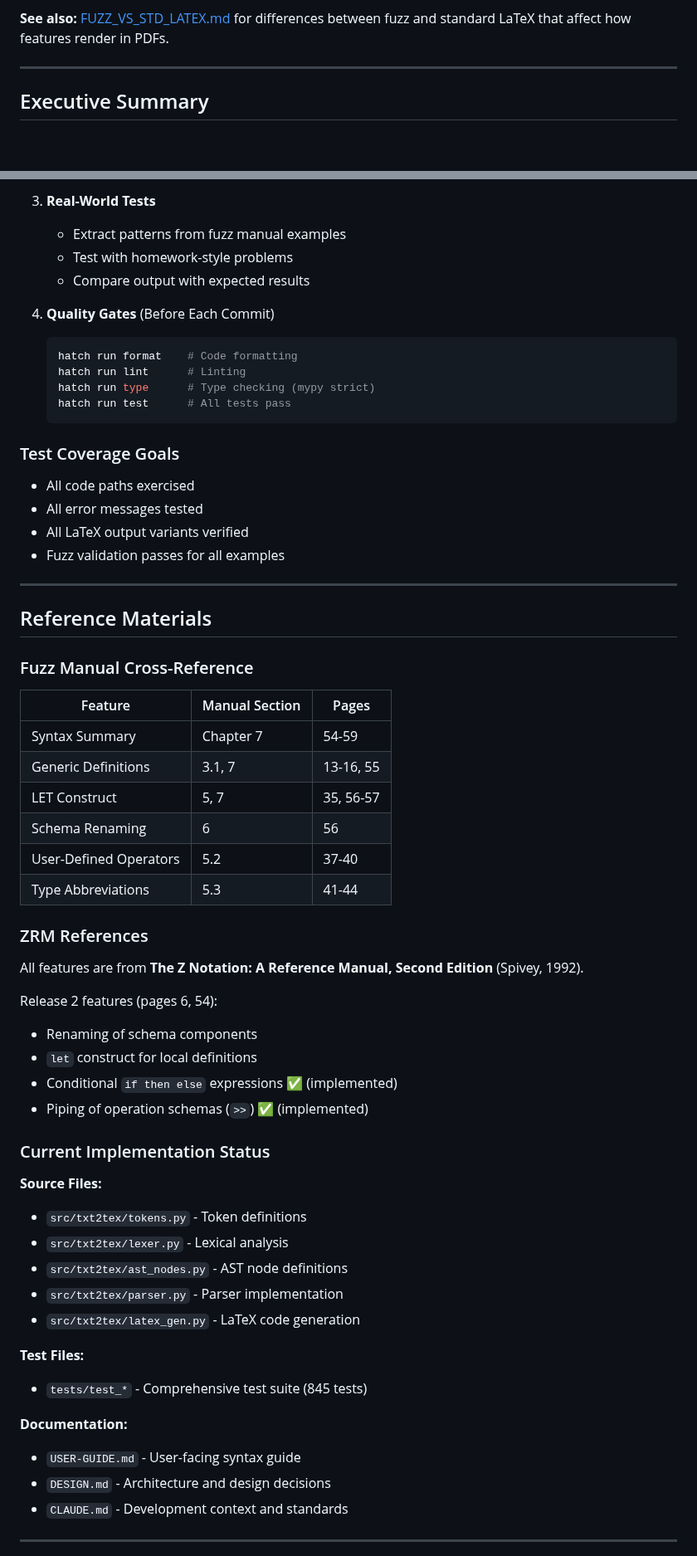
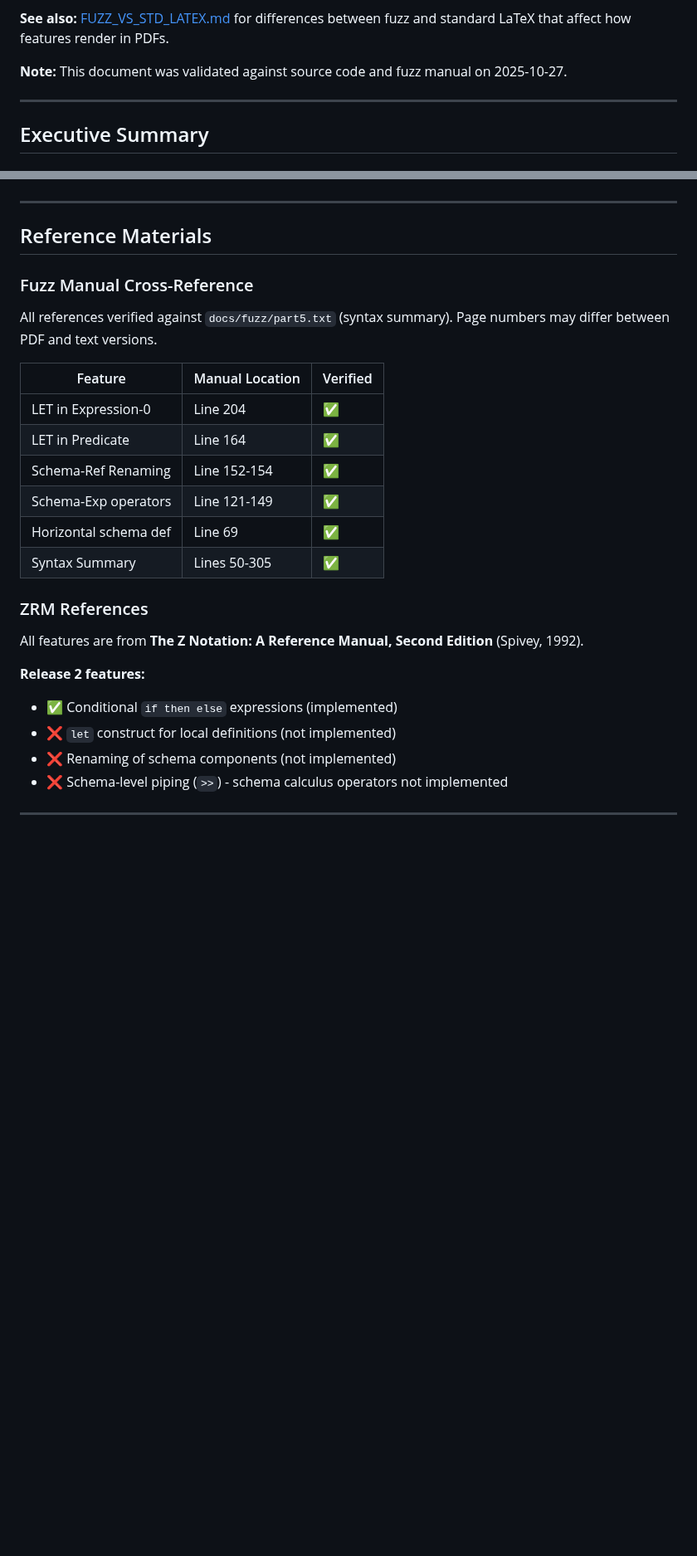
Before and after one commit to jmf-pobox/txt2tex, a Markdown page: docs/FUZZ_FEATURE_GAPS.md, 2 parts joined by grey strips. Shown at 83% size. Rendered like a GitHub page; blank space fills up the shorter version.

````diff
--- a/docs/FUZZ_FEATURE_GAPS.md
+++ b/docs/FUZZ_FEATURE_GAPS.md
@@ -6,5 +5,7 @@
 
 **See also:** [FUZZ_VS_STD_LATEX.md](FUZZ_VS_STD_LATEX.md) for differences between fuzz and standard LaTeX that affect how features render in PDFs.
+
+**Note:** This document was validated against source code and fuzz manual on 2025-10-27.
 
 ---
 
@@ -402,21 +204,3 @@ Implement when:
-3. **Real-World Tests**
-   - Extract patterns from fuzz manual examples
-   - Test with homework-style problems
-   - Compare output with expected results
-
-4. **Quality Gates** (Before Each Commit)
-   ```bash
-   hatch run format    # Code formatting
-   hatch run lint      # Linting
-   hatch run type      # Type checking (mypy strict)
-   hatch run test      # All tests pass
-   ```
-
-### Test Coverage Goals
-- All code paths exercised
-- All error messages tested
-- All LaTeX output variants verified
-- Fuzz validation passes for all examples
 
 ---
 
@@ -424,40 +208,25 @@ Implement when:
 
 ### Fuzz Manual Cross-Reference
 
-| Feature | Manual Section | Pages |
-|---------|----------------|-------|
-| Syntax Summary | Chapter 7 | 54-59 |
-| Generic Definitions | 3.1, 7 | 13-16, 55 |
-| LET Construct | 5, 7 | 35, 56-57 |
-| Schema Renaming | 6 | 56 |
-| User-Defined Operators | 5.2 | 37-40 |
-| Type Abbreviations | 5.3 | 41-44 |
+All references verified against `docs/fuzz/part5.txt` (syntax summary). Page numbers may differ between PDF and text versions.
+
+| Feature | Manual Location | Verified |
+|---------|----------------|---------|
+| LET in Expression-0 | Line 204 | ✅ |
+| LET in Predicate | Line 164 | ✅ |
+| Schema-Ref Renaming | Line 152-154 | ✅ |
+| Schema-Exp operators | Line 121-149 | ✅ |
+| Horizontal schema def | Line 69 | ✅ |
+| Syntax Summary | Lines 50-305 | ✅ |
 
 ### ZRM References
 
 All features are from **The Z Notation: A Reference Manual, Second Edition** (Spivey, 1992).
 
-Release 2 features (pages 6, 54):
-- Renaming of schema components
-- `let` construct for local definitions
-- Conditional `if then else` expressions ✅ (implemented)
-- Piping of operation schemas (`>>`) ✅ (implemented)
-
-### Current Implementation Status
-
-**Source Files:**
-- `src/txt2tex/tokens.py` - Token definitions
-- `src/txt2tex/lexer.py` - Lexical analysis
-- `src/txt2tex/ast_nodes.py` - AST node definitions
-- `src/txt2tex/parser.py` - Parser implementation
-- `src/txt2tex/latex_gen.py` - LaTeX code generation
-
-**Test Files:**
-- `tests/test_*` - Comprehensive test suite (845 tests)
-
-**Documentation:**
-- `USER-GUIDE.md` - User-facing syntax guide
-- `DESIGN.md` - Architecture and design decisions
-- `CLAUDE.md` - Development context and standards
+**Release 2 features:**
+- ✅ Conditional `if then else` expressions (implemented)
+- ❌ `let` construct for local definitions (not implemented)
+- ❌ Renaming of schema components (not implemented)
+- ❌ Schema-level piping (`>>`) - schema calculus operators not implemented
 
 ---
````
Also changed, not shown: other parts of docs/FUZZ_FEATURE_GAPS.md (+37 -293 lines).
